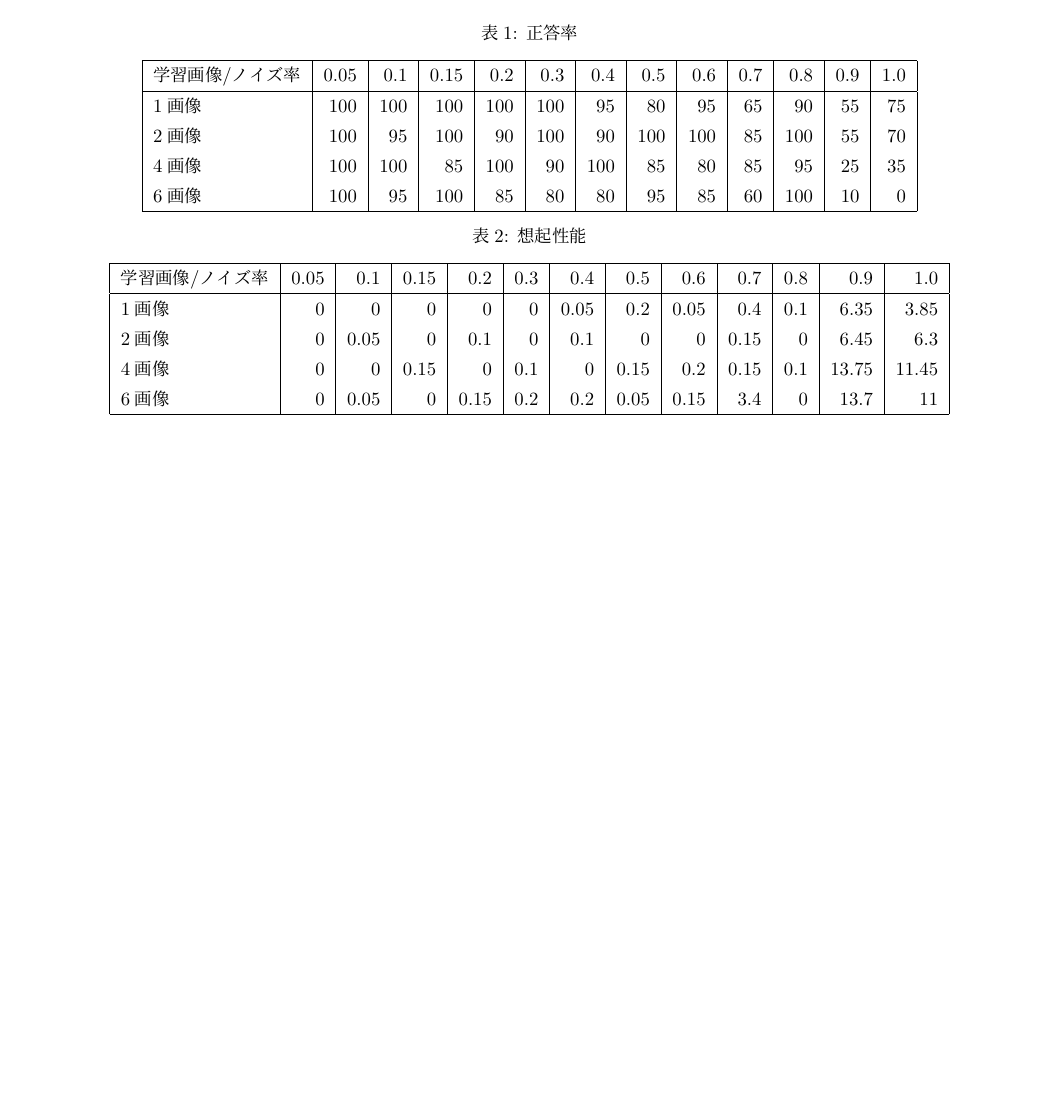
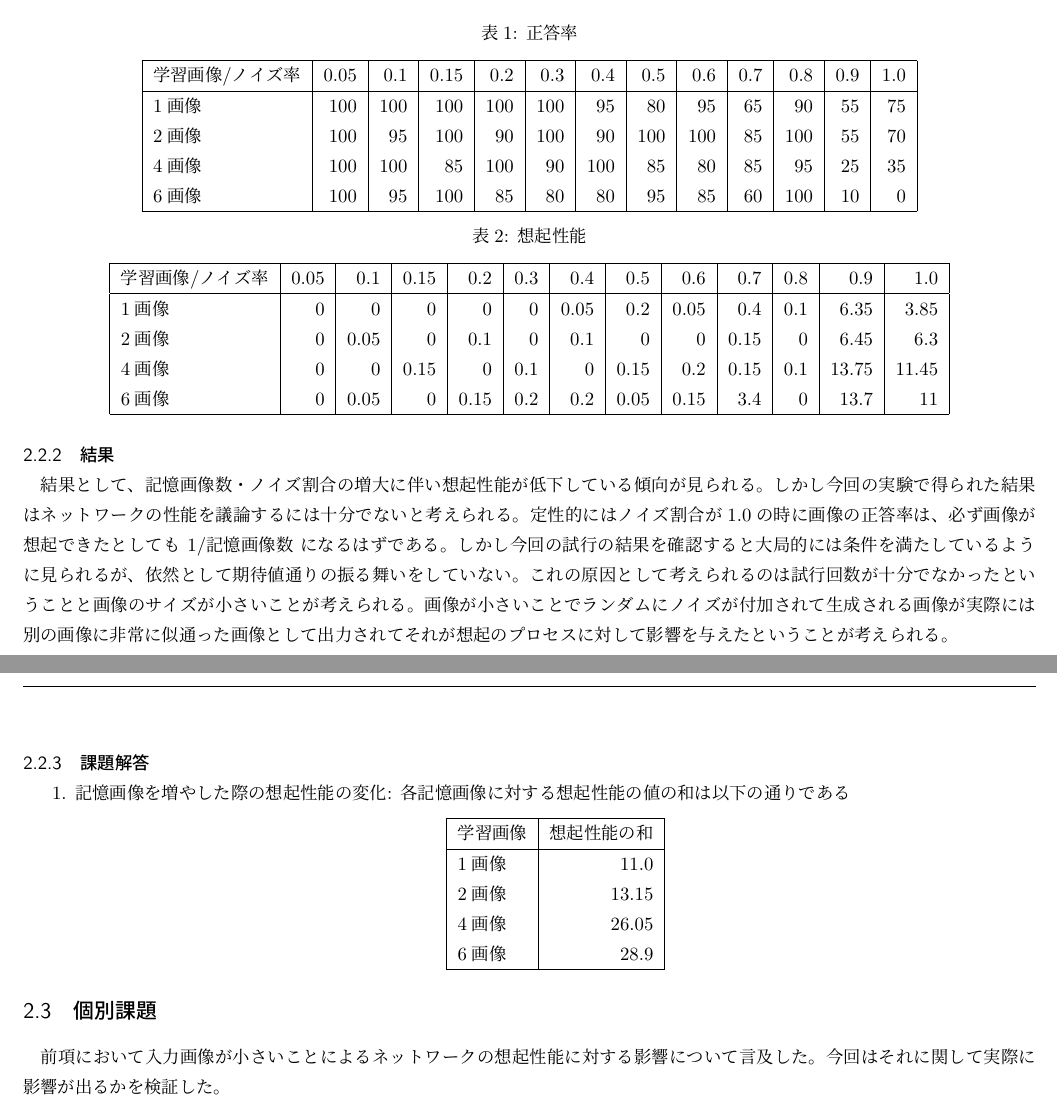
Before and after one commit to ankorom0tim0ti/HopfieldNetwork, a LaTeX document (latex/document.tex): part of page 4 of 4 before the commit and two parts of pages 4 and 5 of 5 after it, the two joined at a grey line, cut so that both start at the same text, the shorter picture padded with empty space. The pictures show the PDF file latex/out/document.pdf that the author committed with the source.

Commit message:
modified something

```diff
--- a/latex/document.tex
+++ b/latex/document.tex
@@ -210,4 +213,25 @@ numbersep=10pt,
     6画像 & 0 & 0.05 & 0 & 0.15 & 0.2 & 0.2 & 0.05 & 0.15 & 3.4 & 0 & 13.7 & 11 \\ \hline
   \end{tabular}
 \end{center}
+
+\subsubsection{結果}
+結果として、記憶画像数・ノイズ割合の増大に伴い想起性能が低下している傾向が見られる。しかし今回の実験で得られた結果はネットワークの性能を議論するには十分でないと考えられる。
+定性的にはノイズ割合が1.0の時に画像の正答率は、必ず画像が想起できたとしても 1/記憶画像数 になるはずである。しかし今回の試行の結果を確認すると大局的には条件を満たしているように見られるが、依然として期待値通りの振る舞いをしていない。
+これの原因として考えられるのは試行回数が十分でなかったということと画像のサイズが小さいことが考えられる。画像が小さいことでランダムにノイズが付加されて生成される画像が実際には別の画像に非常に似通った画像として出力されてそれが想起のプロセスに対して影響を与えたということが考えられる。
+\newpage
+\subsubsection{課題解答}
+\begin{enumerate}
+  \item 記憶画像を増やした際の想起性能の変化: 各記憶画像に対する想起性能の値の和は以下の通りである
+  \begin{center}
+  \begin{tabular}{|l|r|} \hline
+    学習画像 & 想起性能の和 \\ \hline
+    1画像 & 11.0 \\
+    2画像 & 13.15 \\
+    4画像 & 26.05 \\
+    6画像 & 28.9 \\ \hline
+  \end{tabular}
+\end{center}
+\end{enumerate}
+\subsection{個別課題}
+前項において入力画像が小さいことによるネットワークの想起性能に対する影響について言及した。今回はそれに関して実際に影響が出るかを検証した。
 \end{document}
```
Also changed, not shown: latex/out/document.pdf, latex/document.tex (3 more changed lines), 5 other files.
